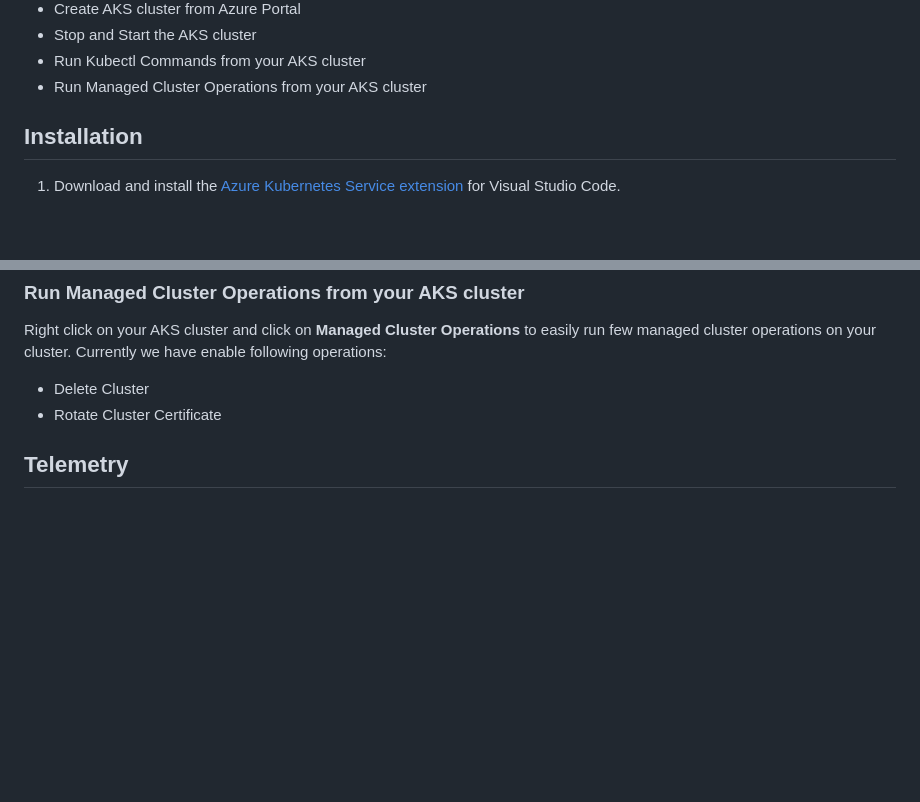
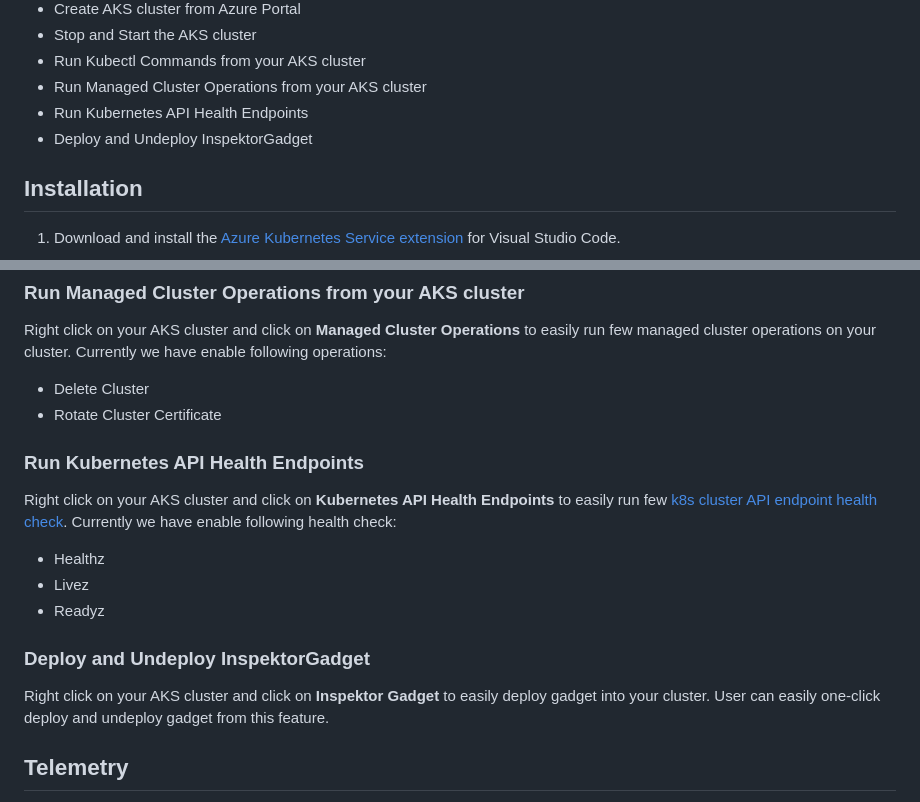
Before and after one commit to Azure/vscode-aks-tools, a Markdown page: README.md, 2 parts joined by grey strips. GitHub-like rendering; blank space fills up the shorter version.

Commit message:
Publish 1.3.10. (#193)

```diff
--- a/README.md
+++ b/README.md
@@ -12,6 +12,8 @@
 * Stop and Start the AKS cluster
 * Run Kubectl Commands from your AKS cluster
 * Run Managed Cluster Operations from your AKS cluster
+* Run Kubernetes API Health Endpoints
+* Deploy and Undeploy InspektorGadget
 
 ## Installation
 
@@ -148,6 +154,18 @@ Right click on your AKS cluster and click on **Managed Cluster Operations** to e
 - Delete Cluster
 - Rotate Cluster Certificate
 
+### Run Kubernetes API Health Endpoints
+
+Right click on your AKS cluster and click on **Kubernetes API Health Endpoints** to easily run few [k8s cluster API endpoint health check](https://kubernetes.io/docs/reference/using-api/health-checks/). Currently we have enable following health check:
+
+- Healthz
+- Livez
+- Readyz
+
+### Deploy and Undeploy InspektorGadget
+
+Right click on your AKS cluster and click on **Inspektor Gadget** to easily deploy gadget into your cluster. User can easily one-click deploy and undeploy gadget from this feature.
+
 ## Telemetry
 
 This extension collects telemetry data to help us build a better experience for building applications with Azure Kubernetes Service and VS Code. We only collect the following data:
```
Also changed, not shown: other parts of README.md (+4 -0 lines), CHANGELOG.md (+7 -0 lines), resources/right-click-api-health-check-menu.png (added), resources/right-click-inspektor-gadget.png (added), 2 other files.
